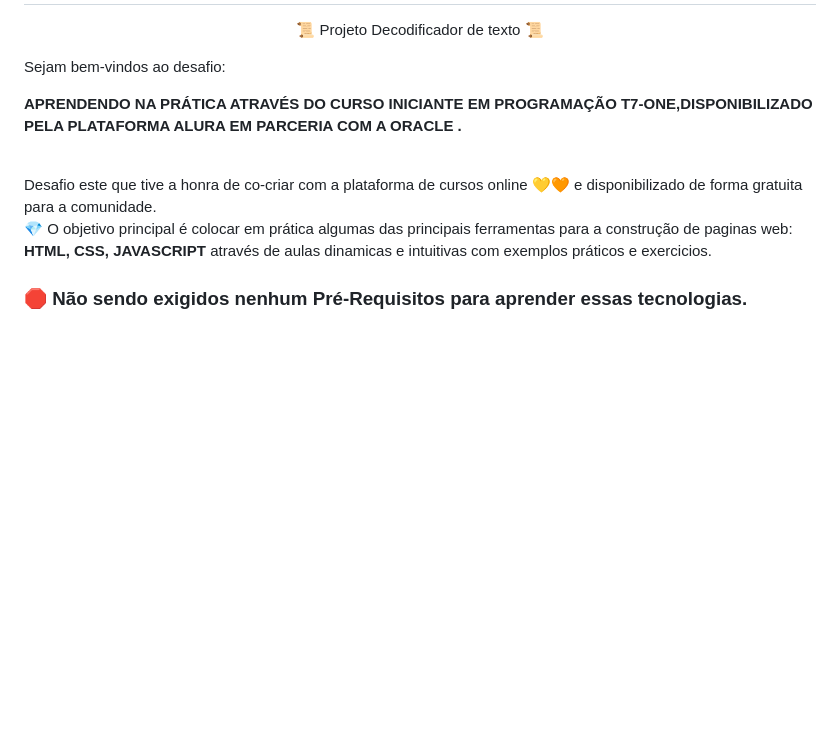
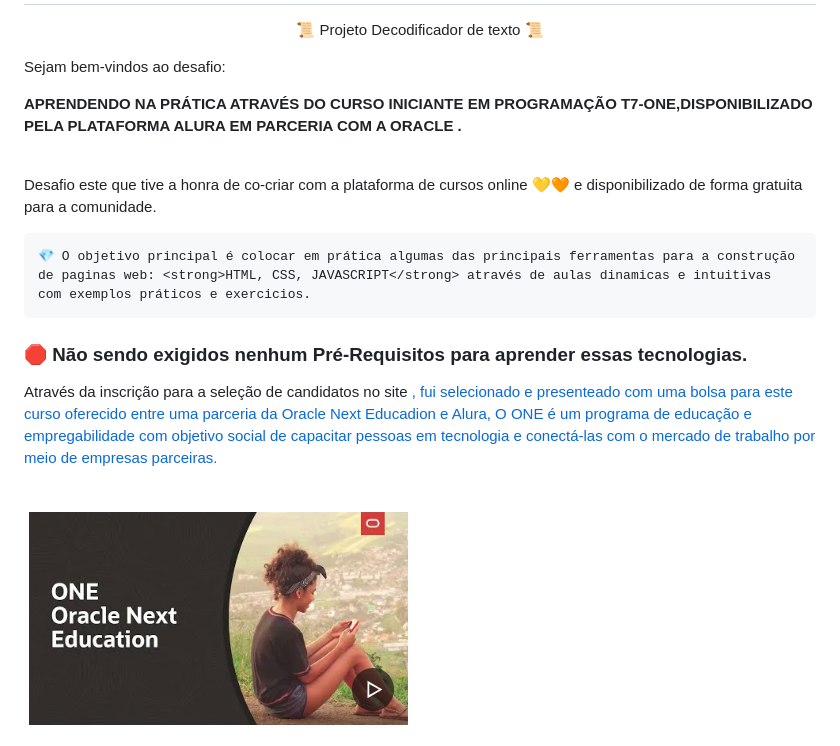
Before and after one commit to Bevilhonda/Oracle-Alura-Challenge, a Markdown page: Readme.md, the part around the change. GitHub-like rendering; pictures changed too: Oracle.png (added); blank space fills up the shorter version.

Commit message:
atualização

```diff
--- a/Readme.md
+++ b/Readme.md
@@ -1,7 +1,15 @@
 <h1> Projeto Challenge Decodificador Texto - Oracle ONE + Alura </h1>
 
 <p align="center"> 📜  Projeto Decodificador de texto </a> 📜 </P>
-<p> Sejam bem-vindos ao desafio:</P> <p> <strong>APRENDENDO NA PRÁTICA ATRAVÉS DO CURSO INICIANTE EM PROGRAMAÇÃO T7-ONE,DISPONIBILIZADO PELA PLATAFORMA ALURA EM PARCERIA COM A ORACLE .</strong></P><br>Desafio este que tive a honra de co-criar com a plataforma de cursos online <strong><a href="https://cursos.alura.com.br"></a></strong> 💛🧡 e disponibilizado de forma gratuita para a comunidade.<br>
-    💎 O objetivo principal é colocar em prática algumas das principais ferramentas para a construção de paginas web: <strong>HTML, CSS, JAVASCRIPT</strong> através de aulas dinamicas e intuitivas com exemplos práticos e exercicios.  </p>
+
+<p> Sejam bem-vindos ao desafio:</P> <p> <strong>APRENDENDO NA PRÁTICA ATRAVÉS DO CURSO INICIANTE EM PROGRAMAÇÃO T7-ONE,DISPONIBILIZADO PELA PLATAFORMA ALURA EM PARCERIA COM A ORACLE .</strong></P>
+
+<br>Desafio este que tive a honra de co-criar com a plataforma de cursos online <strong>
+<a href="https://cursos.alura.com.br"></a>
+</strong> 💛🧡 e disponibilizado de forma gratuita para a comunidade.<br>
+
+    💎 O objetivo principal é colocar em prática algumas das principais ferramentas para a construção de paginas web: <strong>HTML, CSS, JAVASCRIPT</strong> através de aulas dinamicas e intuitivas com exemplos práticos e exercicios.
 
 <h3>🛑 Não sendo exigidos nenhum Pré-Requisitos para aprender essas tecnologias.</h3>
+<p>Através da inscrição para a seleção de candidatos no site  <a href = "https://www.oracle.com/br/education/oracle-next-education/"> , fui selecionado e presenteado com uma bolsa para este curso oferecido entre uma parceria da Oracle Next Educadion e Alura, O ONE é um programa de educação e empregabilidade com objetivo social de capacitar pessoas em tecnologia e conectá-las com o mercado de trabalho por meio de empresas parceiras.</p>
+<br> <img src="./Oracle.png" alt="Logo"> <br>
```
